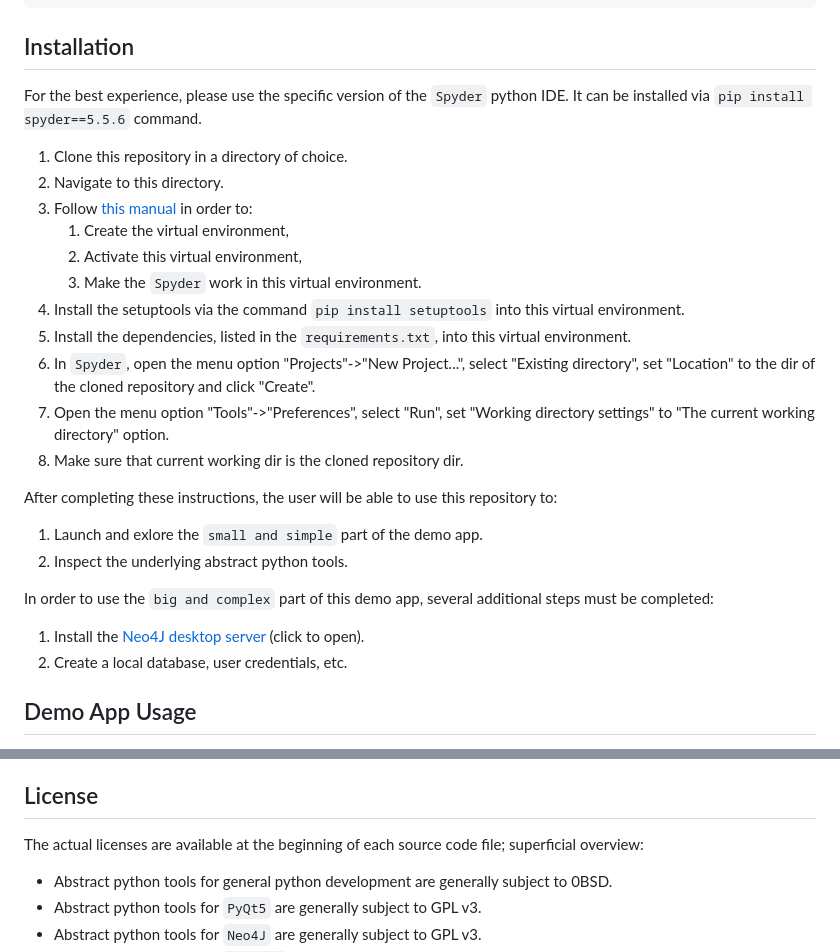
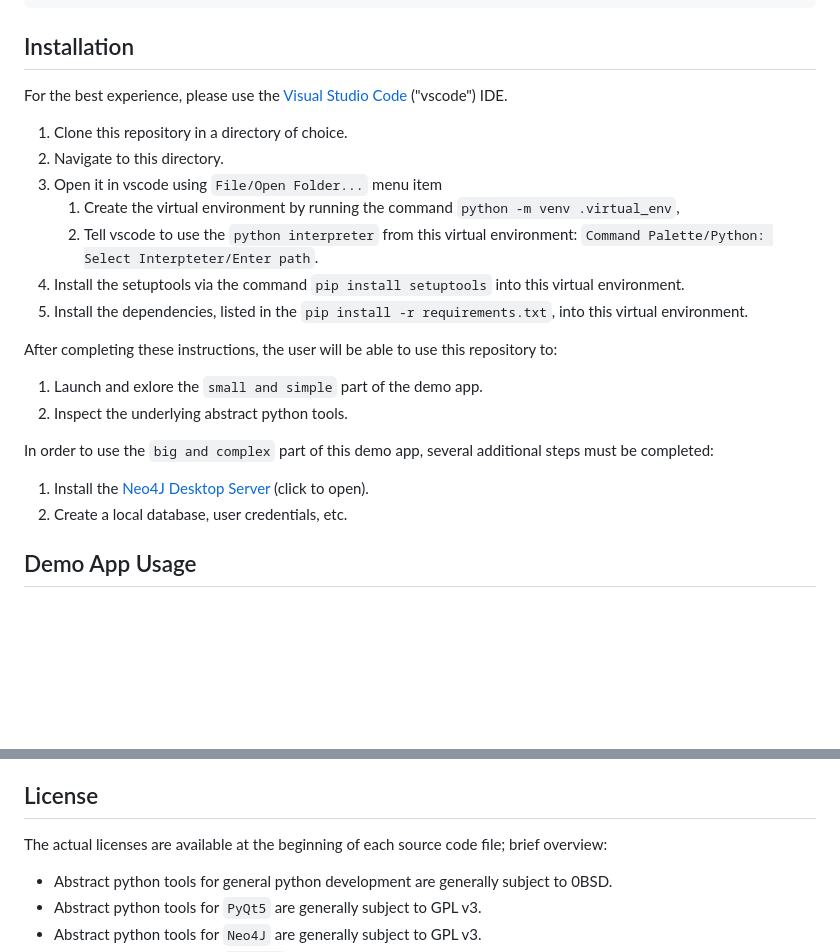
Before and after one commit to gggrv/edu_archive_dust_v5, a Markdown page: readme.md, 2 parts joined by grey strips. Rendered like a GitHub page; blank space fills up the shorter version.

```diff
--- a/readme.md
+++ b/readme.md
@@ -32,17 +32,14 @@
 
 ## Installation
 
-For the best experience, please use the specific version of the `Spyder` python IDE. It can be installed via `pip install spyder==5.5.6` command.
+For the best experience, please use the [Visual Studio Code](https://code.visualstudio.com) ("vscode") IDE.
 
 <ol>
 <li>Clone this repository in a directory of choice.</li>
 <li>Navigate to this directory.</li>
-<li>Follow <a href="https://medium.com/analytics-vidhya/5-steps-setup-python-virtual-environment-in-spyder-ide-da151bafa337">this manual</a> in order to:<ol><li>Create the virtual environment,</li><li>Activate this virtual environment,</li><li>Make the <code>Spyder</code> work in this virtual environment.</li></ol></li>
+<li>Open it in vscode using <code>File/Open Folder...</code> menu item<ol><li>Create the virtual environment by running the command <code>python -m venv .virtual_env</code>,</li><li>Tell vscode to use the <code>python interpreter</code> from this virtual environment: <code>Command Palette/Python: Select Interpteter/Enter path</code>.</li></ol></li>
 <li>Install the setuptools via the command <code>pip install setuptools</code> into this virtual environment.</li>
-<li>Install the dependencies, listed in the <code>requirements.txt</code>, into this virtual environment.</li>
-<li>In <code>Spyder</code>, open the menu option "Projects"->"New Project...", select "Existing directory", set "Location" to the dir of the cloned repository and click "Create".</li>
-<li>Open the menu option "Tools"->"Preferences", select "Run", set "Working directory settings" to "The current working directory" option.</li>
-<li>Make sure that current working dir is the cloned repository dir.</li>
+<li>Install the dependencies, listed in the <code>pip install -r requirements.txt</code>, into this virtual environment.</li>
 </ol>
 
 After completing these instructions, the user will be able to use this repository to:
@@ -50,7 +47,7 @@ After completing these instructions, the user will be able to use this repositor
 2. Inspect the underlying abstract python tools.
 
 In order to use the `big and complex` part of this demo app, several additional steps must be completed:
-1. Install the [Neo4J desktop server](https://neo4j.com/download/) (click to open).
+1. Install the [Neo4J Desktop Server](https://neo4j.com/download/) (click to open).
 2. Create a local database, user credentials, etc.
 
 ## Demo App Usage
@@ -99,7 +96,7 @@ More information could be found at the following links:
 
 ## License <a name="license"></a>
 
-The actual licenses are available at the beginning of each source code file; superficial overview:
+The actual licenses are available at the beginning of each source code file; brief overview:
 - Abstract python tools for general python development are generally subject to 0BSD.
 - Abstract python tools for `PyQt5` are generally subject to GPL v3.
 - Abstract python tools for `Neo4J` are generally subject to GPL v3.
```
